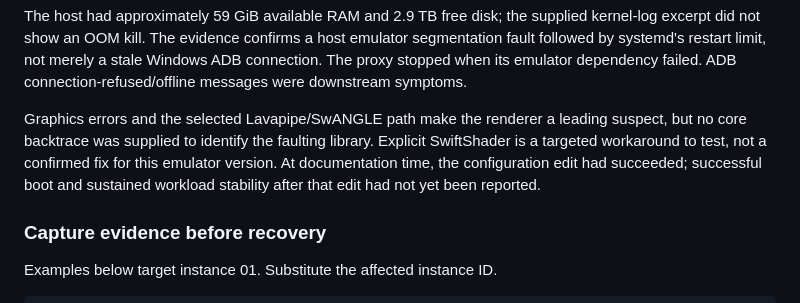
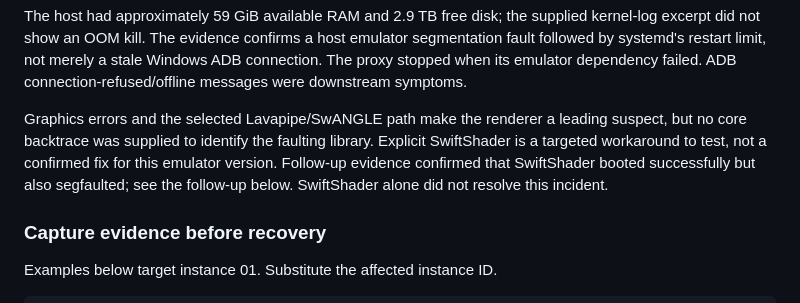
Before and after one commit to darkmatter2222/AndroidCtl, a Markdown page: docs/troubleshooting.md, the part around one of its changes. Rendered like a GitHub page.

```diff
--- a/docs/troubleshooting.md
+++ b/docs/troubleshooting.md
@@ -52,9 +52,8 @@ were downstream symptoms.
 Graphics errors and the selected Lavapipe/SwANGLE path make the renderer
 a leading suspect, but no core backtrace was supplied to identify the
 faulting library. Explicit SwiftShader is a targeted workaround to test,
-not a confirmed fix for this emulator version. At documentation time,
-the configuration edit had succeeded; successful boot and sustained
-workload stability after that edit had not yet been reported.
+not a confirmed fix for this emulator version. Follow-up evidence confirmed that SwiftShader booted successfully but also
+segfaulted; see the follow-up below. SwiftShader alone did not resolve this incident.
 
 ### Capture evidence before recovery
 
```
Also changed, not shown: other parts of docs/troubleshooting.md (+63 -0 lines).
